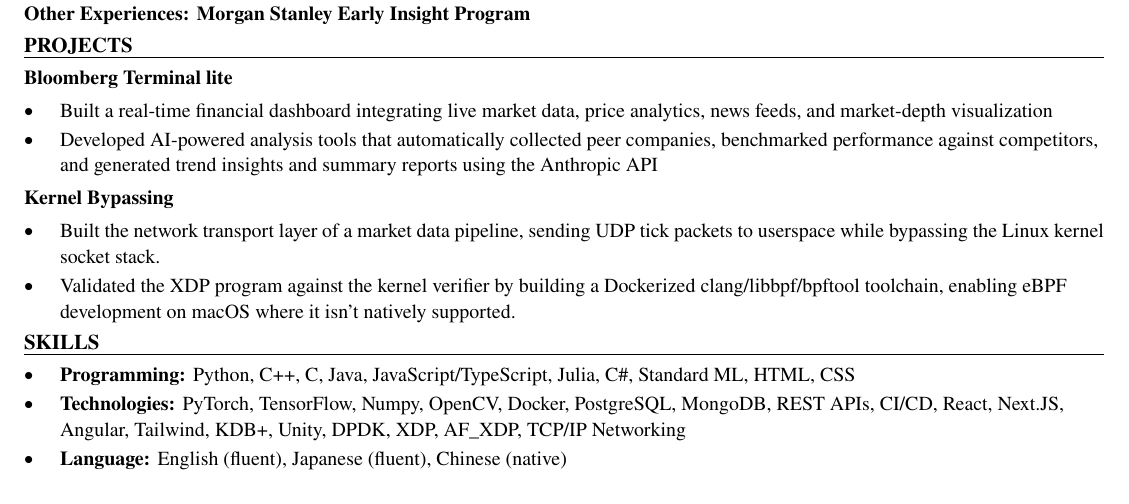
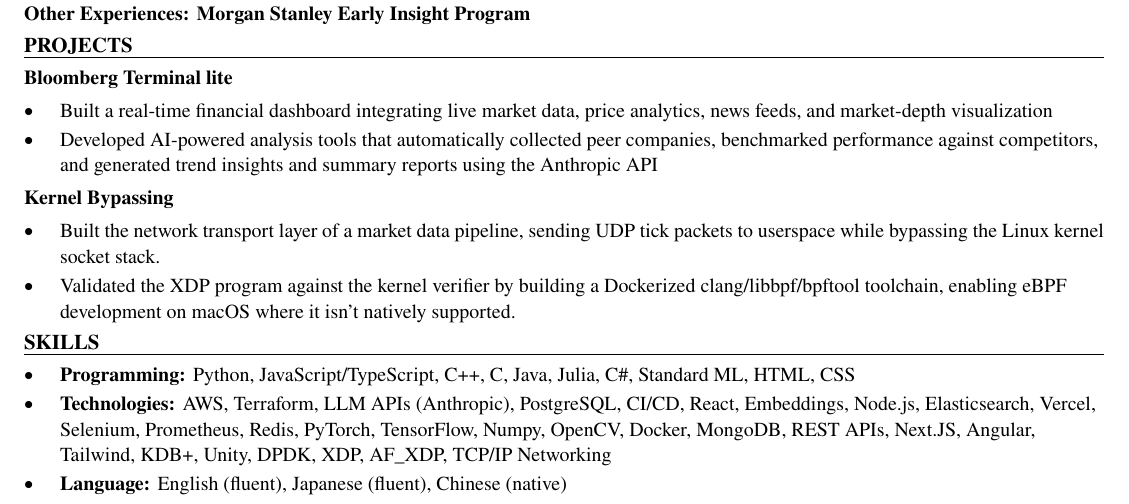
Before and after one commit to xinyichan04/resume, a LaTeX CV (resume.tex, which reads skills.tex): part of the page, cut so that both start at the same text. Compiled offline with pdfLaTeX.

Commit message:
Tailor for Clay: Software Engineering Intern (ATS score 49.7 -> 100.0)

```diff
--- a/skills.tex
+++ b/skills.tex
@@ -1,7 +1,7 @@
 % SKILLS section: the ONLY part the tailoring system rewrites.
 \section*{SKILLS}
 \begin{itemize}
-  \item \textbf{Programming:} Python, C++, C, Java, JavaScript/TypeScript, Julia, C\#, Standard ML, HTML, CSS
-  \item \textbf{Technologies:} PyTorch, TensorFlow, Numpy, OpenCV, Docker, PostgreSQL, MongoDB, REST APIs, CI/CD, React, Next.JS, Angular, Tailwind, KDB+, Unity, DPDK, XDP, AF\_XDP, TCP/IP Networking
+  \item \textbf{Programming:} Python, JavaScript/TypeScript, C++, C, Java, Julia, C\#, Standard ML, HTML, CSS
+  \item \textbf{Technologies:} AWS, Terraform, LLM APIs (Anthropic), PostgreSQL, CI/CD, React, Embeddings, Node.js, Elasticsearch, Vercel, Selenium, Prometheus, Redis, PyTorch, TensorFlow, Numpy, OpenCV, Docker, MongoDB, REST APIs, Next.JS, Angular, Tailwind, KDB+, Unity, DPDK, XDP, AF\_XDP, TCP/IP Networking
   \item \textbf{Language:} English (fluent), Japanese (fluent), Chinese (native)
 \end{itemize}
```
